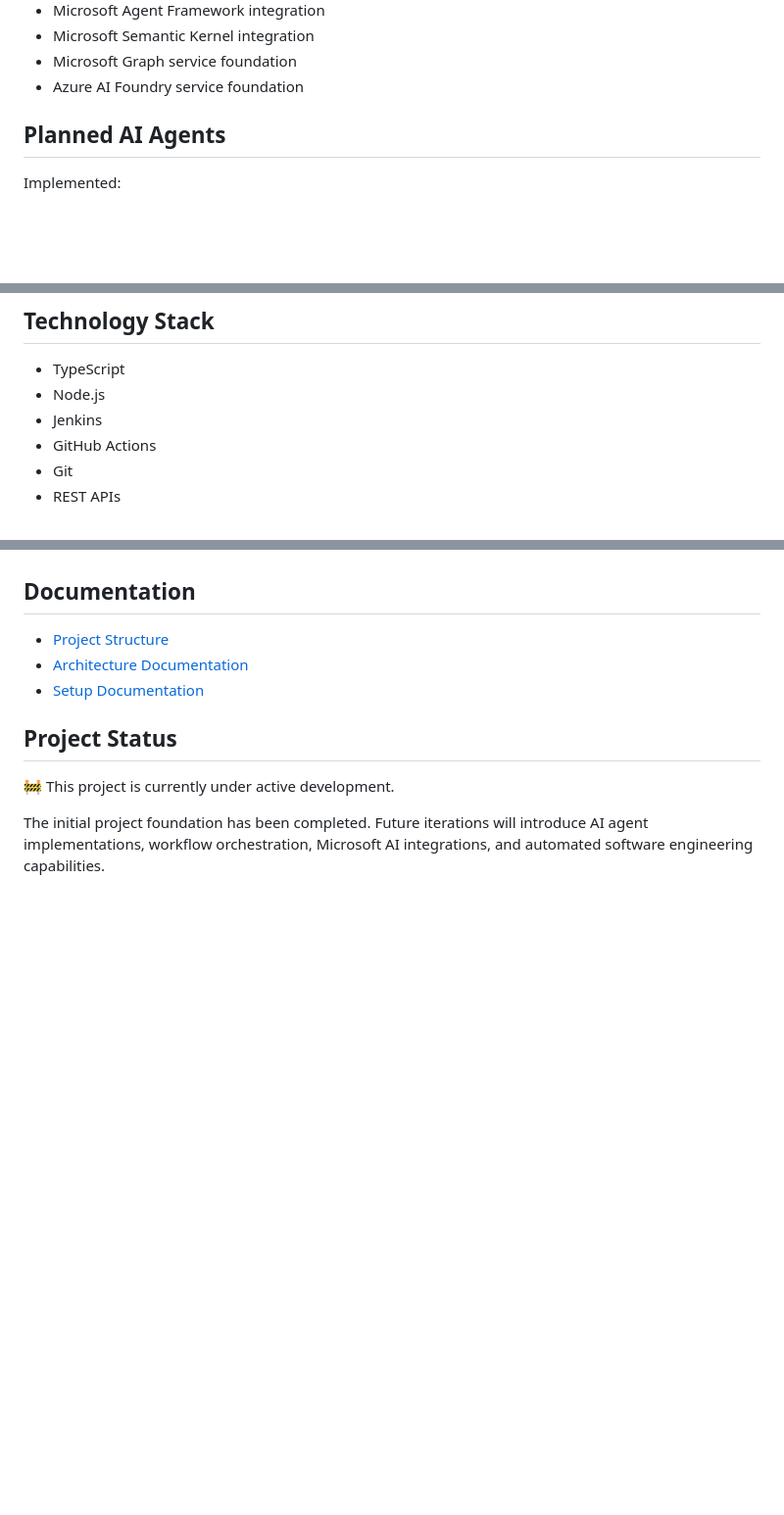
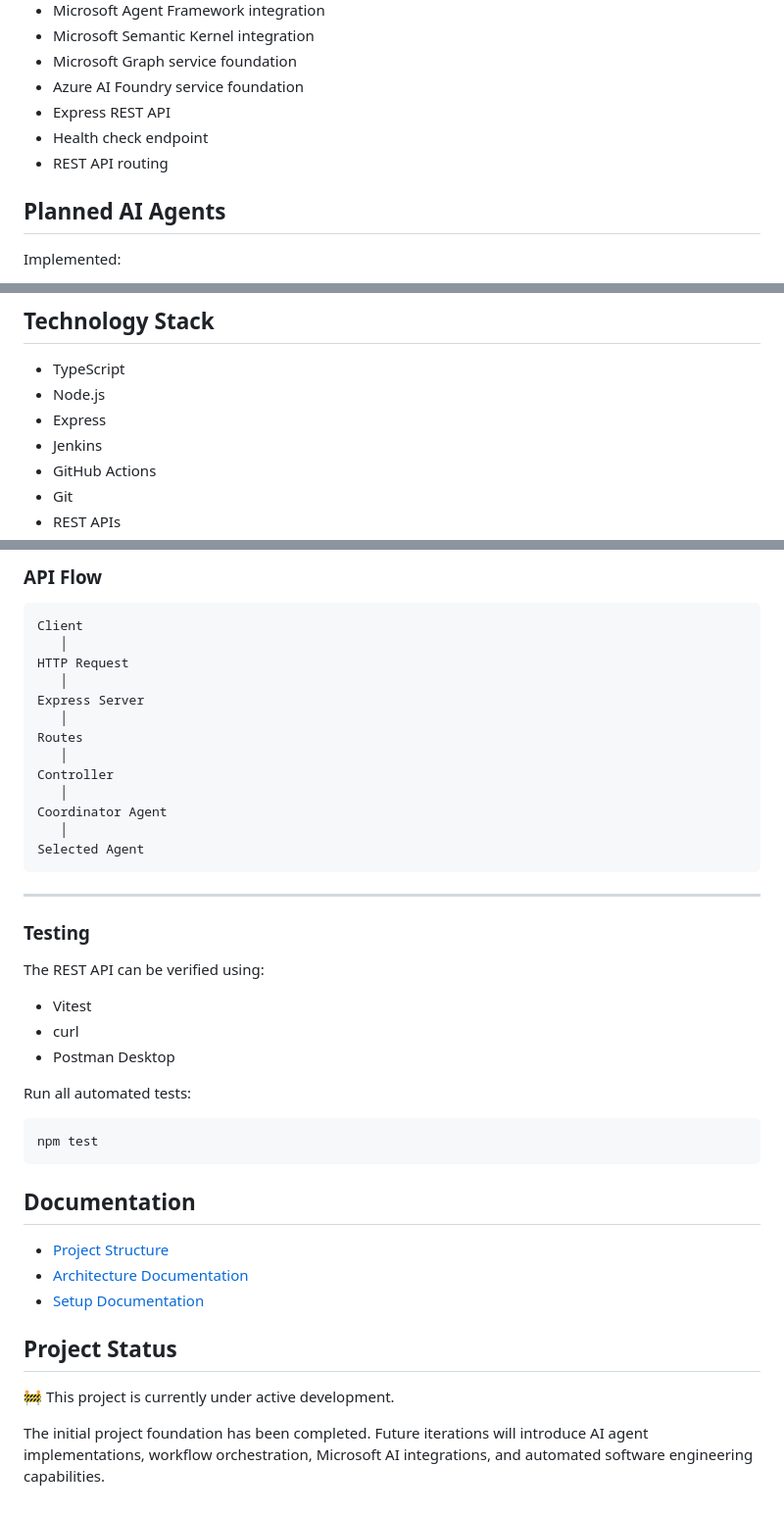
Before and after one commit to safiullahdev/ai-agent-automation-platform, a Markdown page: README.md, 3 parts joined by grey strips. Shown at 98% size. Drawn GitHub-style; blank space fills up the shorter version.

````diff
--- a/README.md
+++ b/README.md
@@ -24,6 +24,9 @@ This project follows a modular architecture that allows agents to be developed,
 - Microsoft Semantic Kernel integration
 - Microsoft Graph service foundation
 - Azure AI Foundry service foundation
+- Express REST API
+- Health check endpoint
+- REST API routing
 
 ## Planned AI Agents
 
@@ -78,6 +81,7 @@ npm install
 
 - TypeScript
 - Node.js
+- Express
 - Jenkins
 - GitHub Actions
 - Git
@@ -148,3 +238,37 @@ For complete setup instructions, see:
+### API Flow
+
+```
+Client
+   │
+HTTP Request
+   │
+Express Server
+   │
+Routes
+   │
+Controller
+   │
+Coordinator Agent
+   │
+Selected Agent
+```
+
+---
+
+### Testing
+
+The REST API can be verified using:
+
+- Vitest
+- curl
+- Postman Desktop
+
+Run all automated tests:
+
+```bash
+npm test
+```
+
 ## Documentation
 
 - [Project Structure](docs/architecture/project-structure.md)
````
Also changed, not shown: other parts of README.md (+86 -0 lines).
